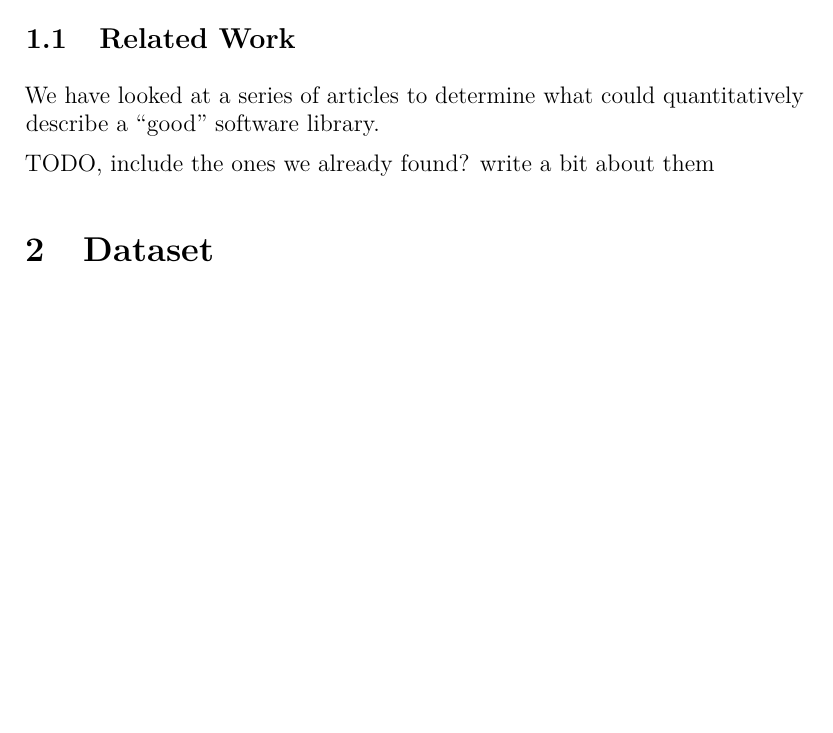
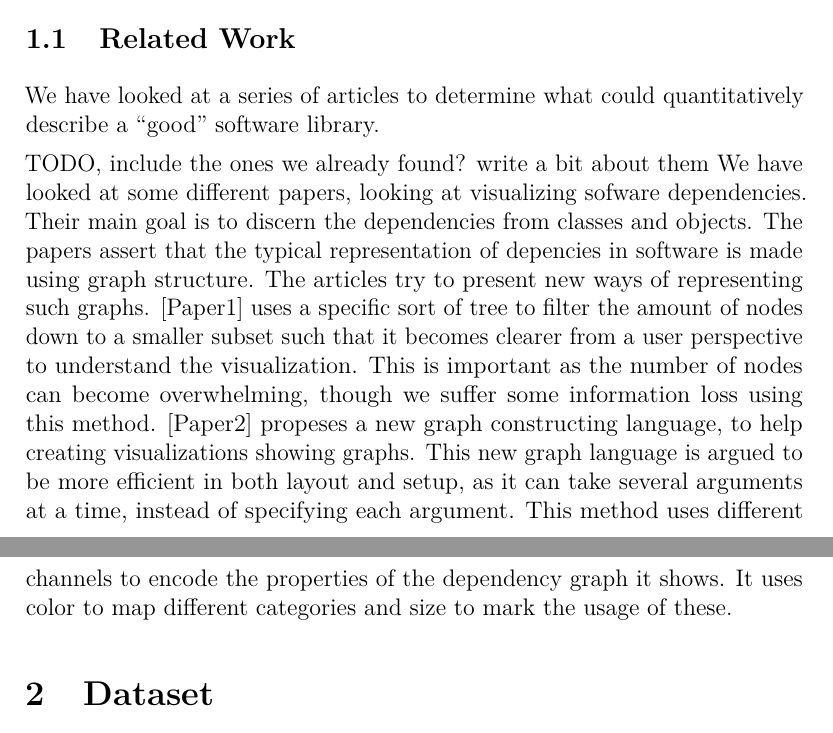
Before and after one commit to nqpz/vis-dependencies, a LaTeX document (midway/midway-report.tex): part of page 1 of 4 before the commit and two parts of pages 1 and 2 of 4 after it, the two joined at a grey line, cut so that both start at the same text, the shorter picture padded with empty space. Compiled offline with pdfLaTeX.

Commit message:
added some text that needs expanding to related work

```diff
--- a/midway/midway-report.tex
+++ b/midway/midway-report.tex
@@ -35,7 +35,18 @@ We have looked at a series of articles to determine what could quantitatively
 describe a ``good'' software library.
 
 TODO, include the ones we already found? write a bit about them
-
+We have looked at some different papers, looking at visualizing sofware dependencies.
+Their main goal is to discern the dependencies from classes and objects. The papers assert
+that the typical representation of depencies in software is made using graph structure.
+The articles try to present new ways of representing such graphs. [Paper1] uses a specific
+sort of tree to filter the amount of nodes down to a smaller subset such that it becomes
+clearer from a user perspective to understand the visualization. This is important as the
+number of nodes can become overwhelming, though we suffer some information loss using this
+method. [Paper2] propeses a new graph constructing language, to help creating visualizations
+showing graphs. This new graph language is argued to be more efficient in both layout and
+setup, as it can take several arguments at a time, instead of specifying each argument.
+This method uses different channels to encode the properties of the dependency graph it
+shows. It uses color to map different categories and size to mark the usage of these.
 
 \section{Dataset}
 
```
